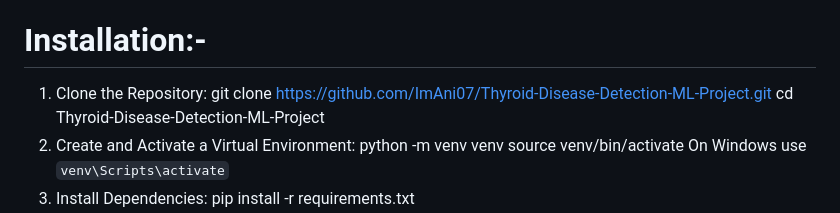
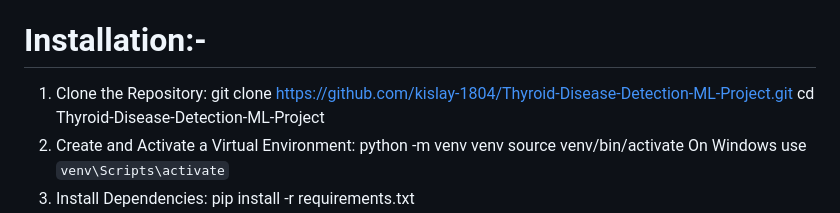
Before and after one commit to kislay-1804/thyroid_disease, a Markdown page: README.md, the part around the change. Rendered like a GitHub page.

```diff
--- a/README.md
+++ b/README.md
@@ -152,7 +152,7 @@ Thyroid-Disease-Detection-ML-Project/
 
 # Installation:-
 1. Clone the Repository:
-   git clone https://github.com/ImAni07/Thyroid-Disease-Detection-ML-Project.git
+   git clone https://github.com/kislay-1804/Thyroid-Disease-Detection-ML-Project.git
    cd Thyroid-Disease-Detection-ML-Project
 2. Create and Activate a Virtual Environment:
    python -m venv venv
```
